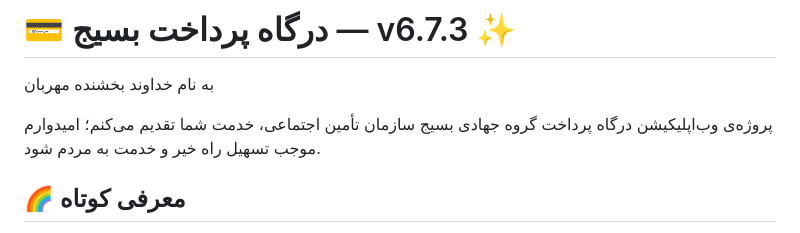
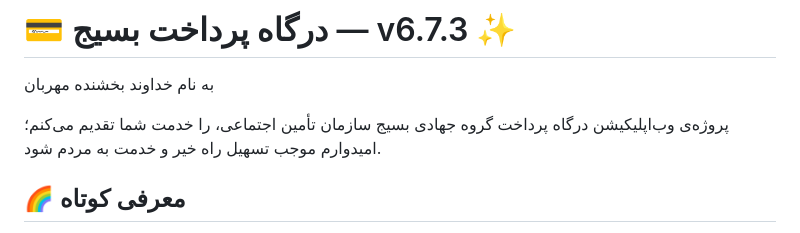
Before and after one commit to Mahdi-Bagheban/basij-tamin, a Markdown page: README.md, the part around the change. Drawn GitHub-style.

```diff
--- a/README.md
+++ b/README.md
@@ -1,7 +1,7 @@
 # 💳 درگاه پرداخت بسیج — v6.7.3 ✨
 به نام خداوند بخشنده مهربان
 
-پروژه‌ی وب‌اپلیکیشن درگاه پرداخت گروه جهادی بسیج سازمان تأمین اجتماعی، خدمت شما تقدیم می‌کنم؛
+پروژه‌ی وب‌اپلیکیشن درگاه پرداخت گروه جهادی بسیج سازمان تأمین اجتماعی، را خدمت شما تقدیم می‌کنم؛
 امیدوارم موجب تسهیل راه خیر و خدمت به مردم شود.
 
 ## 🌈 معرفی کوتاه
```
